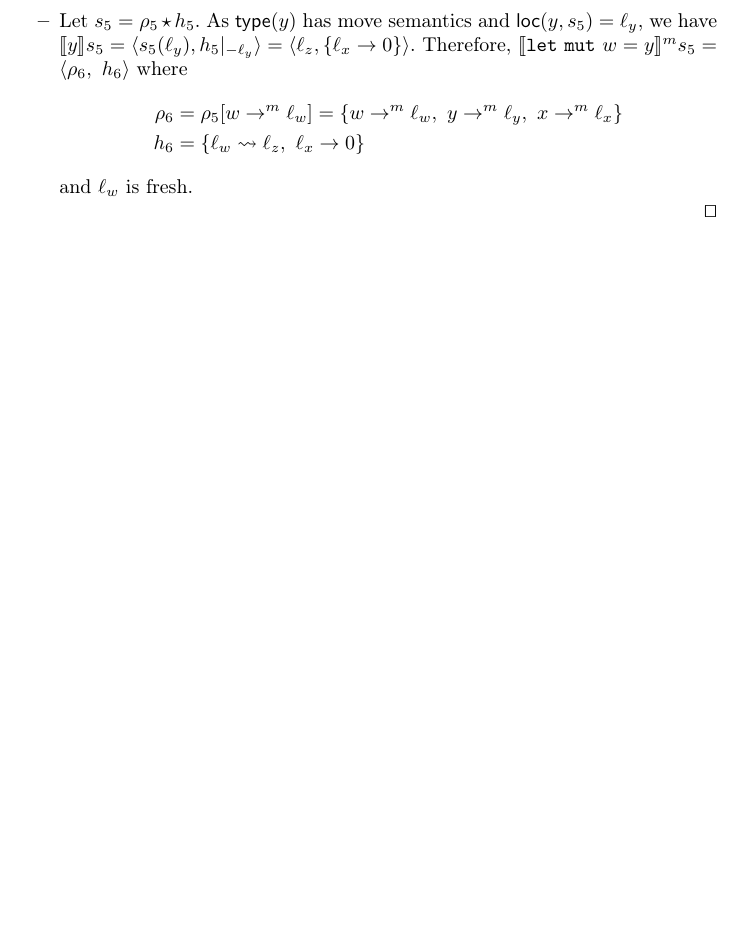
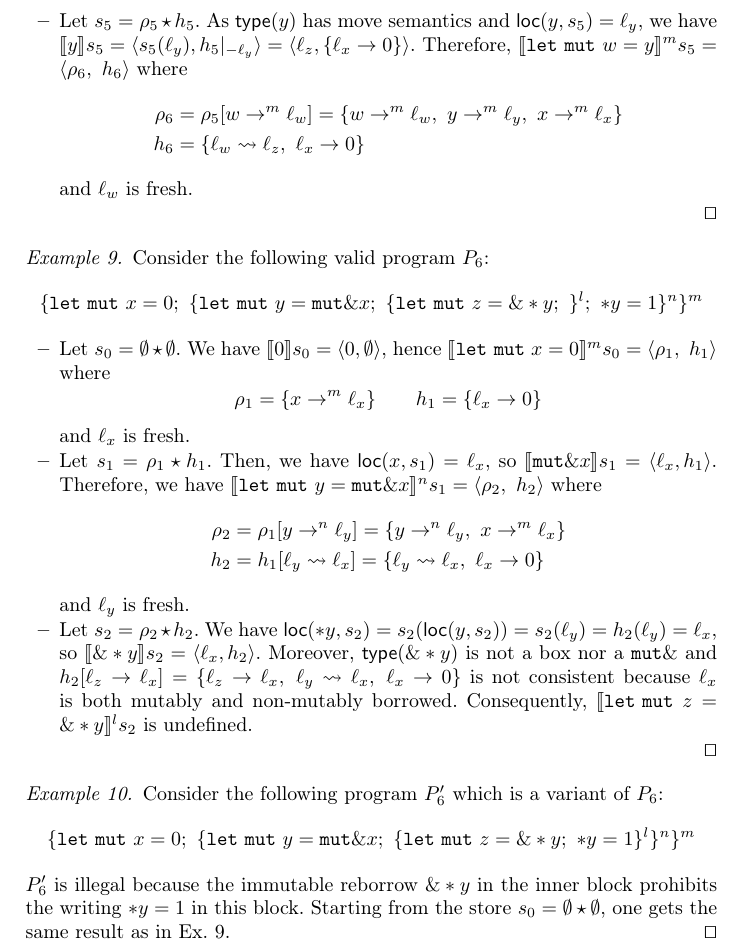
Before and after one commit to LedgerProject/safepkt_paper, a LaTeX paper (000_rust.tex, which reads 020_semantics.tex): part of page 8 of 8 before the commit and part of page 8 of 9 after it, cut so that both start at the same text, the shorter picture padded with empty space. Compiled offline with pdfLaTeX.

Commit message:
Added 2 more examples

```diff
--- a/020_semantics.tex
+++ b/020_semantics.tex
@@ -574,3 +574,73 @@ The function $\drop$ removes the owned locations reachable from a set of locatio
   \end{itemize}
   \qed
 \end{example}
+
+\begin{example}\label{ex:program-reborrow-valid}
+  Consider the following valid program $P_6$:
+  \[
+    \{
+      \mathtt{let\ mut}\ x = 0;\
+      \{
+        \mathtt{let\ mut}\ y = \mathtt{mut}\borrow x;\
+        \{
+          \mathtt{let\ mut}\ z = \borrow*y;\
+        \}^l;\
+        *y = 1
+      \}^n
+    \}^m
+  \]
+  \begin{itemize}
+    \item Let $s_0=\emptyset \star \emptyset$.
+    We have $\den[0]{s_0} = \langle 0,\emptyset\rangle$, hence
+    $\denl[\mathtt{let\ mut}\ x = 0]{m}{s_0} =
+    \langle \rho_1,\ h_1\rangle$ where
+    \[\rho_1=\{x\to^m\ell_x\} \qquad
+    h_1 = \{\ell_x\to 0\}\]
+    and $\ell_x$ is fresh.
+    %
+    \item Let $s_1 = \rho_1 \star h_1$.
+    Then, we have $\loc(x,s_1) = \ell_x$, so
+    $\den[\mathtt{mut}\borrow x]{s_1} = \langle\ell_x, h_1\rangle$.
+    Therefore, we have
+    $\denl[\mathtt{let\ mut}\ y = \mathtt{mut}\borrow x]{n}{s_1} =
+    \langle \rho_2,\ h_2\rangle$
+    where
+    \begin{align*}
+      \rho_2 & = \rho_1[y\to^n\ell_y] = \{y\to^n\ell_y,\ x\to^m\ell_x\}\\
+      h_2 & = h_1[\ell_y\leadsto \ell_x] =
+      \{\ell_y\leadsto \ell_x,\ \ell_x\to 0\}
+    \end{align*}
+    and $\ell_y$ is fresh.
+    \item Let $s_2 = \rho_2 \star h_2$.
+    We have $\loc(*y,s_2) = s_2(\loc(y,s_2)) = s_2(\ell_y) = h_2(\ell_y) = \ell_x$,
+    so $\den[\borrow*y]{s_2} = \langle \ell_x,h_2\rangle$.
+    Moreover, $\type(\borrow*y)$ is not a box nor a $\mathtt{mut}\borrow$ and
+    $h_2[\ell_z\to \ell_x] =
+    \{\ell_z\to \ell_x,\ \ell_y\leadsto \ell_x,\ \ell_x\to 0\}$ is not consistent
+    because $\ell_x$ is both mutably and non-mutably borrowed.
+    Consequently, $\denl[\mathtt{let\ mut}\ z = \borrow*y]{l}{s_2}$
+    is undefined.
+  \end{itemize}
+  \qed
+\end{example}
+
+\begin{example}
+  Consider the following program $P'_6$ which is a variant of $P_6$:
+  \[
+  \{
+    \mathtt{let\ mut}\ x = 0;\
+    \{
+      \mathtt{let\ mut}\ y = \mathtt{mut}\borrow x;\
+        \{
+          \mathtt{let\ mut}\ z = \borrow*y;\
+          *y = 1
+        \}^l
+      \}^n
+    \}^m
+  \]
+  $P'_6$ is illegal because the immutable reborrow $\borrow *y$ in the inner
+  block prohibits the writing $*y = 1$ in this block. Starting from the
+  store $s_0=\emptyset\star\emptyset$, one gets the same result
+  as in Ex.~\ref{ex:program-reborrow-valid}.
+  \qed
+\end{example}
```
